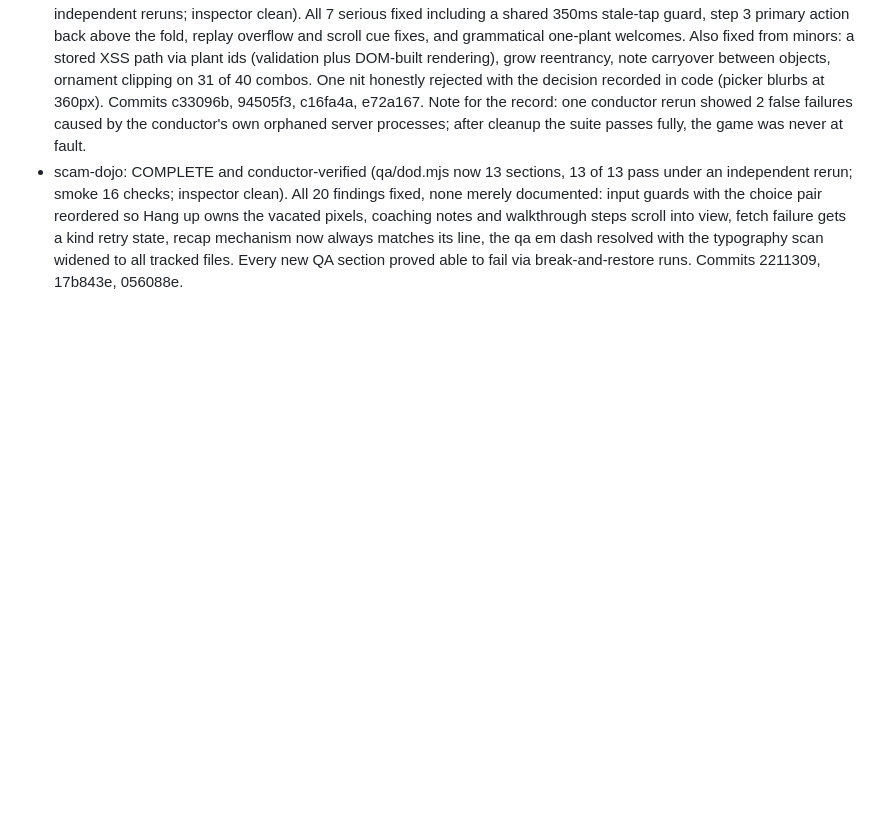
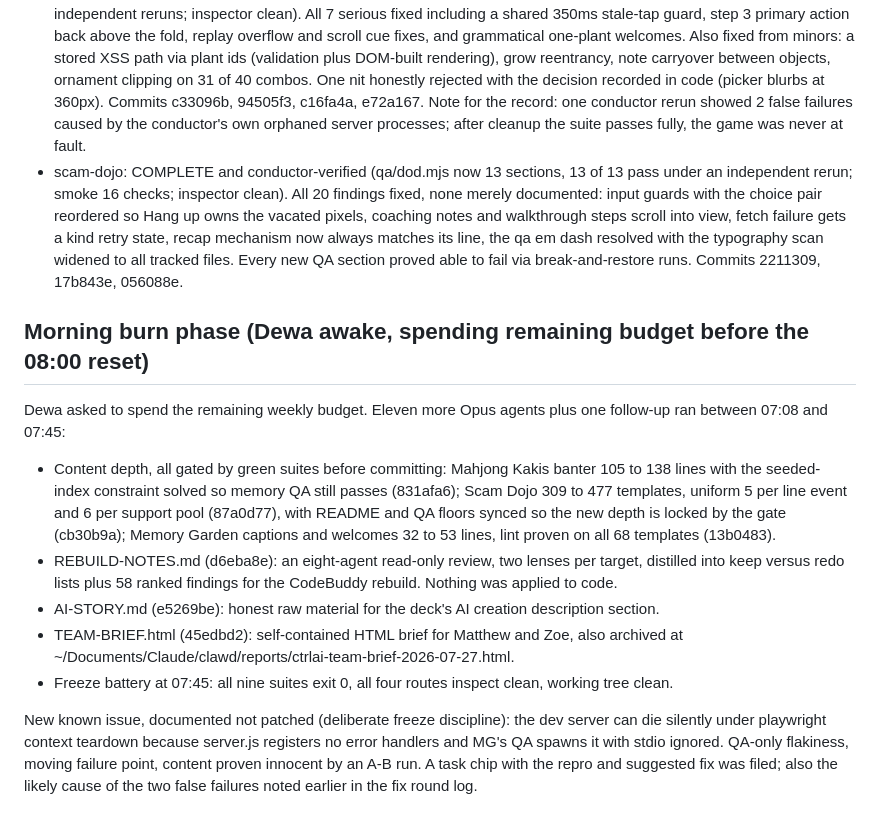
Before and after one commit to ImNuza/CtrlAI, a Markdown page: BUILD-REPORT.md, the part around the change. GitHub-like rendering; blank space fills up the shorter version.

Commit message:
Build report: morning burn phase logged, freeze battery green

```diff
--- a/BUILD-REPORT.md
+++ b/BUILD-REPORT.md
@@ -83,3 +83,15 @@ Fix rounds dispatched to all three orchestrators at about 02:30 with per-game fi
 - mahjong-kakis: COMPLETE and conductor-verified (core, memory, dial, and the new stability suite all exit 0 under an independent rerun; inspector clean). All 6 serious findings fixed, including deleting the banter auto-dismiss timer at the root (no more mid-aim layout shift, and better aligned with the no-timers rule), first-visit greeting now teaches and varies, 16-tile walls fit every tested width, name chips no longer double kaki speech, return-visit variety unfrozen with a seeded pick. A bonus win-card clipping defect was found and fixed by the coder. Eight regression classes added. README rewritten against post-fix reality. Commits b725be3, 852e2e2, 2b51ffc. Two shared/ comment-accuracy requests queued for the conductor.
 - memory-garden: COMPLETE and conductor-verified (qa/loop.mjs 84 checks and qa/lint-bank.mjs 57 checks pass under independent reruns; inspector clean). All 7 serious fixed including a shared 350ms stale-tap guard, step 3 primary action back above the fold, replay overflow and scroll cue fixes, and grammatical one-plant welcomes. Also fixed from minors: a stored XSS path via plant ids (validation plus DOM-built rendering), grow reentrancy, note carryover between objects, ornament clipping on 31 of 40 combos. One nit honestly rejected with the decision recorded in code (picker blurbs at 360px). Commits c33096b, 94505f3, c16fa4a, e72a167. Note for the record: one conductor rerun showed 2 false failures caused by the conductor's own orphaned server processes; after cleanup the suite passes fully, the game was never at fault.
 - scam-dojo: COMPLETE and conductor-verified (qa/dod.mjs now 13 sections, 13 of 13 pass under an independent rerun; smoke 16 checks; inspector clean). All 20 findings fixed, none merely documented: input guards with the choice pair reordered so Hang up owns the vacated pixels, coaching notes and walkthrough steps scroll into view, fetch failure gets a kind retry state, recap mechanism now always matches its line, the qa em dash resolved with the typography scan widened to all tracked files. Every new QA section proved able to fail via break-and-restore runs. Commits 2211309, 17b843e, 056088e.
+
+## Morning burn phase (Dewa awake, spending remaining budget before the 08:00 reset)
+
+Dewa asked to spend the remaining weekly budget. Eleven more Opus agents plus one follow-up ran between 07:08 and 07:45:
+
+- Content depth, all gated by green suites before committing: Mahjong Kakis banter 105 to 138 lines with the seeded-index constraint solved so memory QA still passes (831afa6); Scam Dojo 309 to 477 templates, uniform 5 per line event and 6 per support pool (87a0d77), with README and QA floors synced so the new depth is locked by the gate (cb30b9a); Memory Garden captions and welcomes 32 to 53 lines, lint proven on all 68 templates (13b0483).
+- REBUILD-NOTES.md (d6eba8e): an eight-agent read-only review, two lenses per target, distilled into keep versus redo lists plus 58 ranked findings for the CodeBuddy rebuild. Nothing was applied to code.
+- AI-STORY.md (e5269be): honest raw material for the deck's AI creation description section.
+- TEAM-BRIEF.html (45edbd2): self-contained HTML brief for Matthew and Zoe, also archived at ~/Documents/Claude/clawd/reports/ctrlai-team-brief-2026-07-27.html.
+- Freeze battery at 07:45: all nine suites exit 0, all four routes inspect clean, working tree clean.
+
+New known issue, documented not patched (deliberate freeze discipline): the dev server can die silently under playwright context teardown because server.js registers no error handlers and MG's QA spawns it with stdio ignored. QA-only flakiness, moving failure point, content proven innocent by an A-B run. A task chip with the repro and suggested fix was filed; also the likely cause of the two false failures noted earlier in the fix round log.
```
